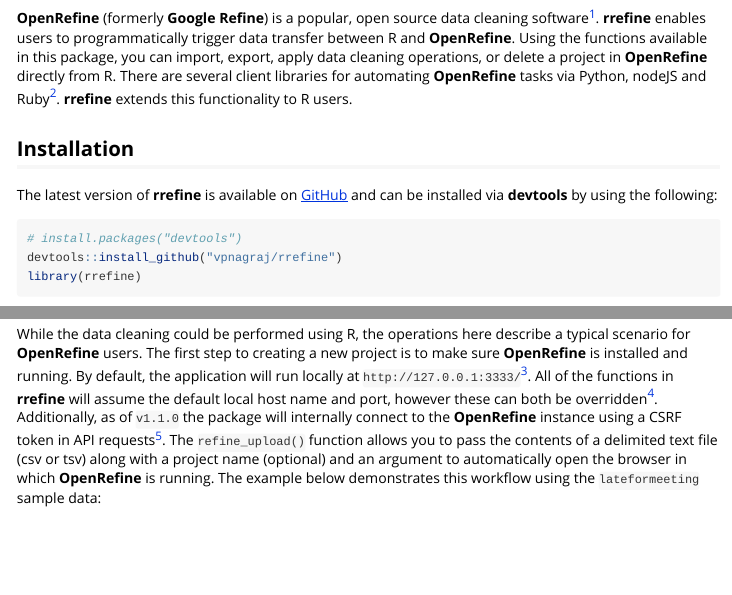
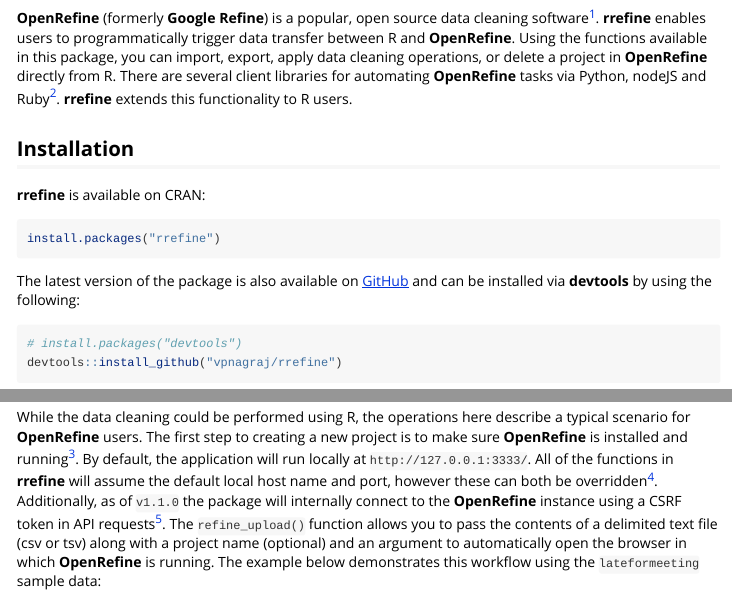
Before and after one commit to vpnagraj/rrefine, an R Markdown document (vignettes/rrefine-vignette.Rmd): the page in a window 1100 px wide, from 210 px down, and a second part further down, joined at a grey line. Rendered offline with R 4.5, knitr and Pandoc, with nearby package versions.

Commit message:
fixed misc typos in docs

````diff
--- a/vignettes/rrefine-vignette.Rmd
+++ b/vignettes/rrefine-vignette.Rmd
@@ -19,7 +19,13 @@
 
 ## Installation
 
-The latest version of **rrefine** is available on [GitHub](https://github.com/vpnagraj/rrefine) and can be installed via **devtools** by using the following:
+**rrefine** is available on CRAN:
+
+```{r, echo=TRUE, eval = FALSE}
+install.packages("rrefine")
+```
+
+The latest version of the package is also available on [GitHub](https://github.com/vpnagraj/rrefine) and can be installed via **devtools** by using the following:
 
 ```{r, echo=TRUE, eval = FALSE}
 # install.packages("devtools")
@@ -37,7 +46,7 @@
 
 ## `refine_upload()`
 
-While the data cleaning could be performed using R, the operations here describe a typical scenario for **OpenRefine** users. The first step to creating a new project is to make sure **OpenRefine** is installed and running. By default, the application will run locally at `http://127.0.0.1:3333/`[^3]. All of the functions in **rrefine** will assume the default local host name and port, however these can both be overridden[^4]. Additionally, as of `v1.1.0` the package will internally connect to the **OpenRefine** instance using a CSRF token in API requests[^5]. The `refine_upload()` function allows you to pass the contents of a delimited text file (csv or tsv) along with a project name (optional) and an argument to automatically open the browser in which **OpenRefine** is running. The example below demonstrates this workflow using the `lateformeeting` sample data:
+While the data cleaning could be performed using R, the operations here describe a typical scenario for **OpenRefine** users. The first step to creating a new project is to make sure **OpenRefine** is installed and running[^3]. By default, the application will run locally at `http://127.0.0.1:3333/`. All of the functions in **rrefine** will assume the default local host name and port, however these can both be overridden[^4]. Additionally, as of `v1.1.0` the package will internally connect to the **OpenRefine** instance using a CSRF token in API requests[^5]. The `refine_upload()` function allows you to pass the contents of a delimited text file (csv or tsv) along with a project name (optional) and an argument to automatically open the browser in which **OpenRefine** is running. The example below demonstrates this workflow using the `lateformeeting` sample data:
 
 ```{r, eval = FALSE, echo = TRUE, warning = FALSE, message=FALSE}
 write.csv(lateformeeting, file = "lateformeeting.csv", row.names = FALSE)
````
Also changed, not shown: NEWS.md (+1 -1 lines), R/refine_operations.R (+1 -1 lines), README.md, vignettes/rrefine-vignette.Rmd (5 more changed lines), 1 other file.
